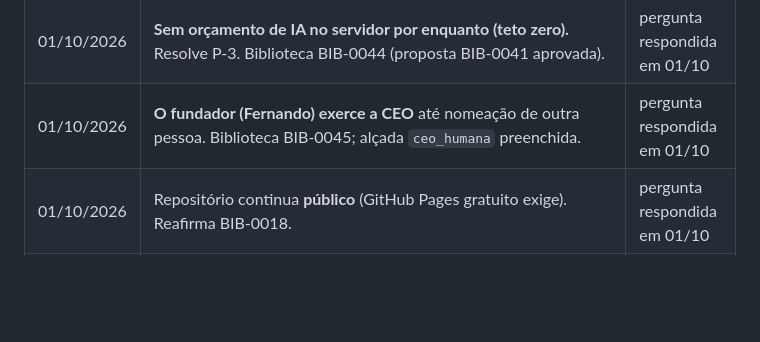
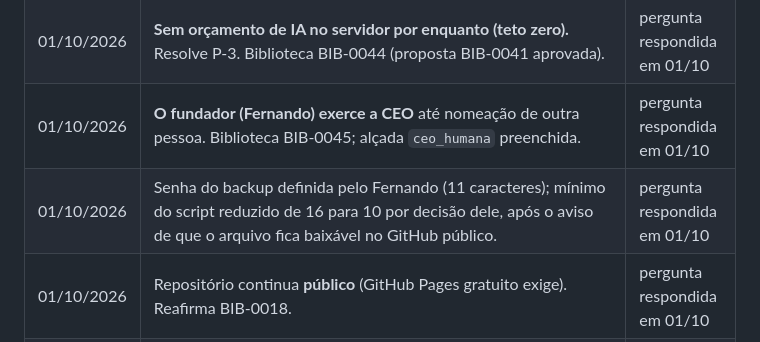
Before and after one commit to voiceambientesinteligentes/VEOS, a Markdown page: docs/DECISOES.md, the part around the change. Drawn GitHub-style; blank space fills up the shorter version.

```diff
--- a/docs/DECISOES.md
+++ b/docs/DECISOES.md
@@ -29,6 +29,7 @@ Formato: data · decisão · quem · origem. Propostas ficam separadas até o Fe
 | 30/09/2026 | Dados de exemplo sempre marcados TESTE; dados reais numa fase própria. | Plano Mestre §1 |
 | 01/10/2026 | **Sem orçamento de IA no servidor por enquanto (teto zero).** Resolve P-3. Biblioteca BIB-0044 (proposta BIB-0041 aprovada). | pergunta respondida em 01/10 |
 | 01/10/2026 | **O fundador (Fernando) exerce a CEO** até nomeação de outra pessoa. Biblioteca BIB-0045; alçada `ceo_humana` preenchida. | pergunta respondida em 01/10 |
+| 01/10/2026 | Senha do backup definida pelo Fernando (11 caracteres); mínimo do script reduzido de 16 para 10 por decisão dele, após o aviso de que o arquivo fica baixável no GitHub público. | pergunta respondida em 01/10 |
 | 01/10/2026 | Repositório continua **público** (GitHub Pages gratuito exige). Reafirma BIB-0018. | pergunta respondida em 01/10 |
 | 01/10/2026 | Propostas BIB-0037, 0038, 0039, 0040 e 0042: o Fernando pediu que o Claude organizasse e ele corrige no fim. Ficaram **em consulta** com a recomendação do Claude registrada como opinião (não decisão). BIB-0046 (exigir MFA da direção) criada nos mesmos termos. | mensagem de 01/10 |
 
```
Also changed, not shown: docs/PROXIMA_SESSAO.md (+1 -1 lines).
